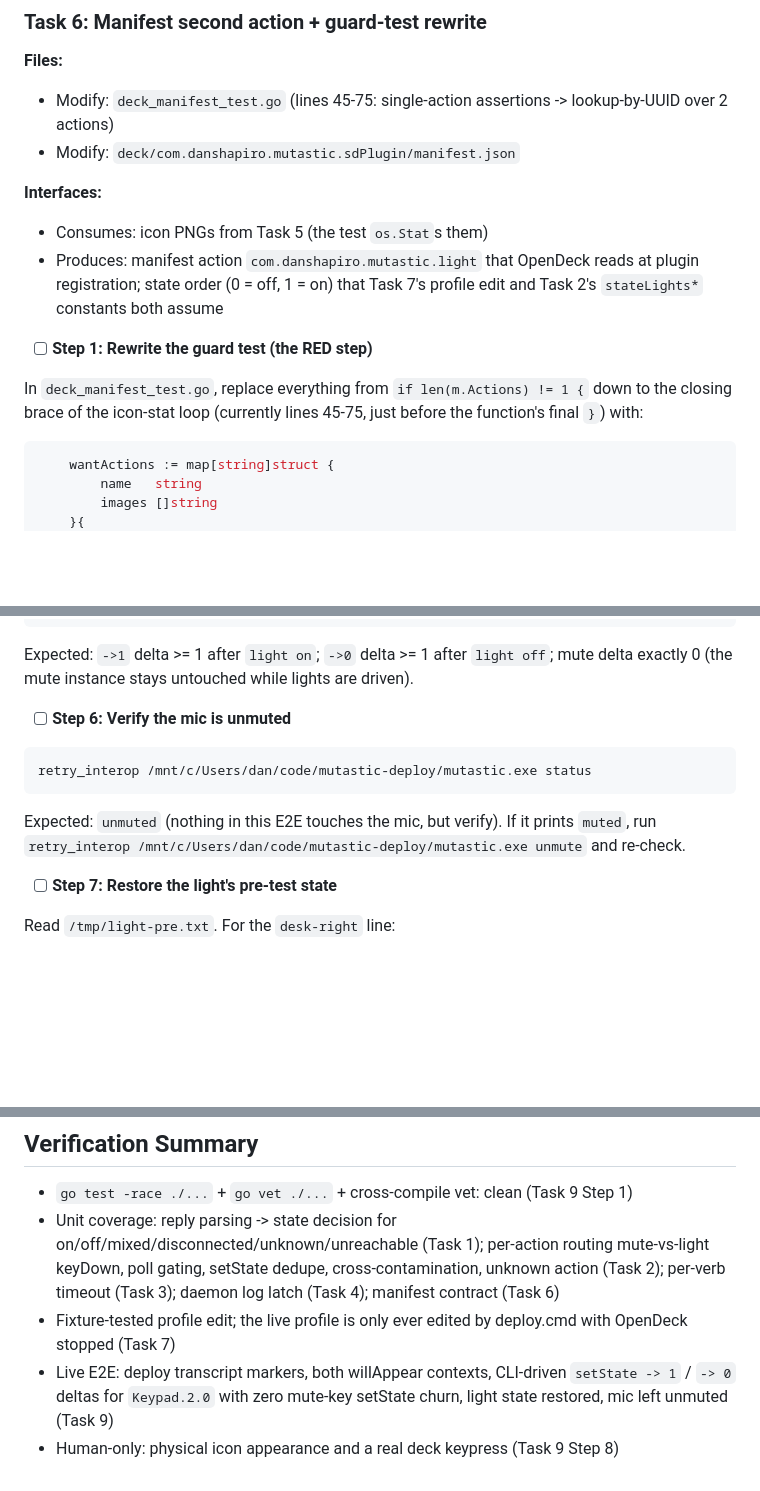
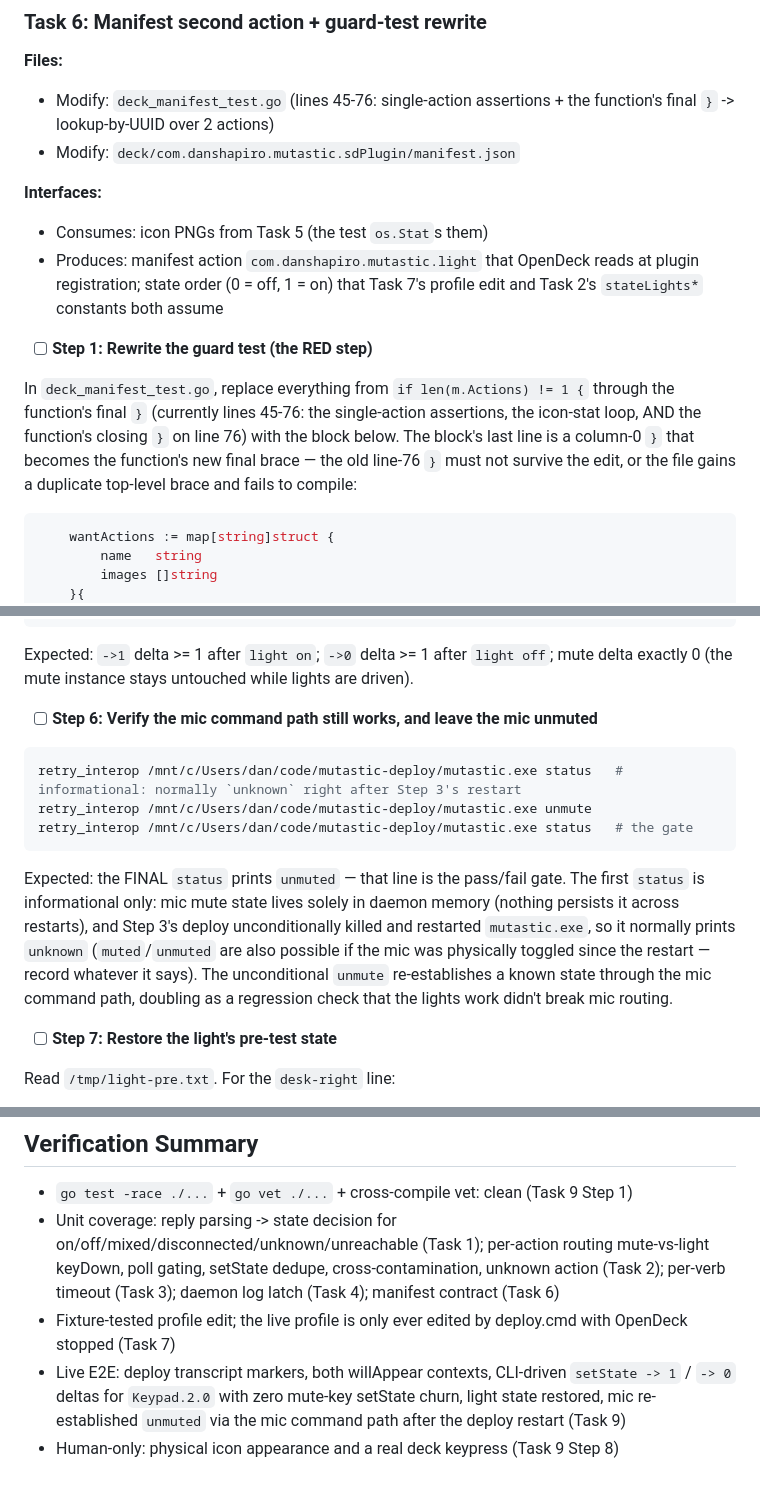
Before and after one commit to danshapiro/mutastic, a Markdown page: docs/plans/2026-08-09-opendeck-light-button.md, 3 parts joined by grey strips. Drawn GitHub-style; blank space fills up the shorter version.

Commit message:
docs(plan): fix two blocking fresheyes findings in Task 6 and Task 9
- Task 6 Step 1: splice instruction now replaces lines 45-76 INCLUDING the
  function's final '}' — the replacement block's trailing column-0 '}' is the
  new function brace. Previously the instruction stopped at line 75, which
  left a duplicate top-level brace and made the file non-compilable, so the
  RED-step expectation was unachievable.
- Task 9 Step 6: mic gate rewritten for restart reality. Mic mute state is
  in-memory only and Step 3's deploy restarts mutastic.exe, so the first
  'status' normally prints 'unknown', not 'unmuted'. The step now records the
  informational first status, runs an unconditional 'unmute', and gates on
  the final 'status' printing 'unmuted' (also a mic-routing regression check).
  Verification Summary updated to match.

````diff
--- a/docs/plans/2026-08-09-opendeck-light-button.md
+++ b/docs/plans/2026-08-09-opendeck-light-button.md
@@ -978,7 +978,7 @@ git -C /home/dan/code/mutastic/.worktrees/opendeck-light-button commit -m "feat(
 ### Task 6: Manifest second action + guard-test rewrite
 
 **Files:**
-- Modify: `deck_manifest_test.go` (lines 45-75: single-action assertions -> lookup-by-UUID over 2 actions)
+- Modify: `deck_manifest_test.go` (lines 45-76: single-action assertions + the function's final `}` -> lookup-by-UUID over 2 actions)
 - Modify: `deck/com.danshapiro.mutastic.sdPlugin/manifest.json`
 
 **Interfaces:**
@@ -987,7 +987,7 @@ git -C /home/dan/code/mutastic/.worktrees/opendeck-light-button commit -m "feat(
 
 - [ ] **Step 1: Rewrite the guard test (the RED step)**
 
-In `deck_manifest_test.go`, replace everything from `if len(m.Actions) != 1 {` down to the closing brace of the icon-stat loop (currently lines 45-75, just before the function's final `}`) with:
+In `deck_manifest_test.go`, replace everything from `if len(m.Actions) != 1 {` through the function's final `}` (currently lines 45-76: the single-action assertions, the icon-stat loop, AND the function's closing `}` on line 76) with the block below. The block's last line is a column-0 `}` that becomes the function's new final brace — the old line-76 `}` must not survive the edit, or the file gains a duplicate top-level brace and fails to compile:
 
 ```go
 	wantActions := map[string]struct {
@@ -1475,13 +1475,15 @@ echo "mute setState delta: $((mute_after - mute_before))"  # MUST be 0
 
 Expected: `->1` delta >= 1 after `light on`; `->0` delta >= 1 after `light off`; mute delta exactly 0 (the mute instance stays untouched while lights are driven).
 
-- [ ] **Step 6: Verify the mic is unmuted**
-
-```bash
-retry_interop /mnt/c/Users/dan/code/mutastic-deploy/mutastic.exe status
-```
-
-Expected: `unmuted` (nothing in this E2E touches the mic, but verify). If it prints `muted`, run `retry_interop /mnt/c/Users/dan/code/mutastic-deploy/mutastic.exe unmute` and re-check.
+- [ ] **Step 6: Verify the mic command path still works, and leave the mic unmuted**
+
+```bash
+retry_interop /mnt/c/Users/dan/code/mutastic-deploy/mutastic.exe status   # informational: normally `unknown` right after Step 3's restart
+retry_interop /mnt/c/Users/dan/code/mutastic-deploy/mutastic.exe unmute
+retry_interop /mnt/c/Users/dan/code/mutastic-deploy/mutastic.exe status   # the gate
+```
+
+Expected: the FINAL `status` prints `unmuted` — that line is the pass/fail gate. The first `status` is informational only: mic mute state lives solely in daemon memory (nothing persists it across restarts), and Step 3's deploy unconditionally killed and restarted `mutastic.exe`, so it normally prints `unknown` (`muted`/`unmuted` are also possible if the mic was physically toggled since the restart — record whatever it says). The unconditional `unmute` re-establishes a known state through the mic command path, doubling as a regression check that the lights work didn't break mic routing.
 
 - [ ] **Step 7: Restore the light's pre-test state**
 
@@ -1519,5 +1521,5 @@ No commit in this task. Record these two questions as the final human-verificati
 - `go test -race ./...` + `go vet ./...` + cross-compile vet: clean (Task 9 Step 1)
 - Unit coverage: reply parsing -> state decision for on/off/mixed/disconnected/unknown/unreachable (Task 1); per-action routing mute-vs-light keyDown, poll gating, setState dedupe, cross-contamination, unknown action (Task 2); per-verb timeout (Task 3); daemon log latch (Task 4); manifest contract (Task 6)
 - Fixture-tested profile edit; the live profile is only ever edited by deploy.cmd with OpenDeck stopped (Task 7)
-- Live E2E: deploy transcript markers, both willAppear contexts, CLI-driven `setState -> 1` / `-> 0` deltas for `Keypad.2.0` with zero mute-key setState churn, light state restored, mic left unmuted (Task 9)
+- Live E2E: deploy transcript markers, both willAppear contexts, CLI-driven `setState -> 1` / `-> 0` deltas for `Keypad.2.0` with zero mute-key setState churn, light state restored, mic re-established `unmuted` via the mic command path after the deploy restart (Task 9)
 - Human-only: physical icon appearance and a real deck keypress (Task 9 Step 8)
````
